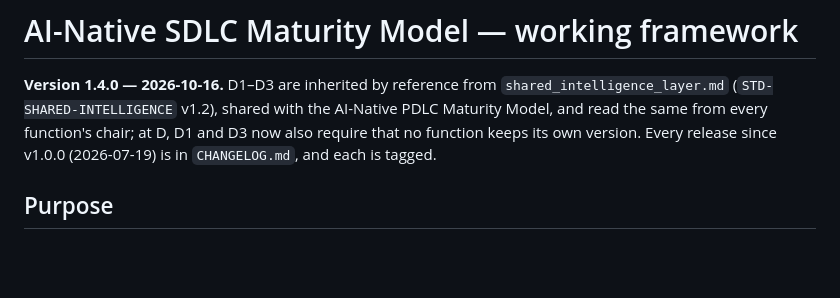
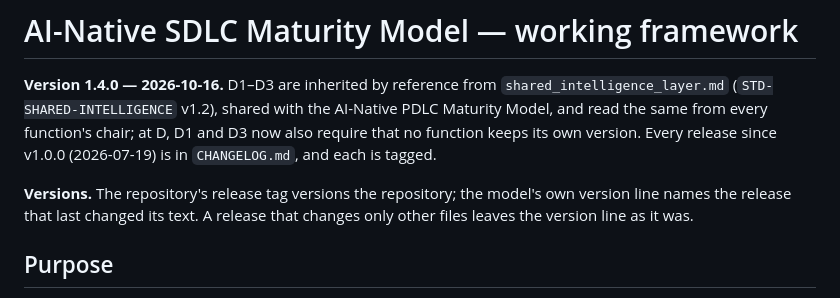
Before and after one commit to superdtf-0882/ai-native-sdlc-maturity-model, a Markdown page: README.md, the part around the change. Rendered like a GitHub page; blank space fills up the shorter version.

Commit message:
README: the family's version rule, stated where a reviewer reads it -- the release tag versions the repository; the model's version line names the release that last changed its text
Work-Item: OKF-TOGAF#198

From OKF TOGAF 197-DT2 section 4, item 1 (DT2's words; DTOG may improve
them), after DTOG found outside reviewers asking why EA's version line reads
1.1.1 at tag v1.1.2. A README change only: no level, transition or
verification changed, no release, and ADR-010's trigger (b) shows it
without counting it.

Co-Authored-By: Claude Opus 5.5 <noreply@anthropic.com>
Agent: CC

```diff
--- a/README.md
+++ b/README.md
@@ -1,6 +1,8 @@
 # AI-Native SDLC Maturity Model — working framework
 
 **Version 1.4.0 — 2026-10-16.** D1–D3 are inherited by reference from `shared_intelligence_layer.md` (`STD-SHARED-INTELLIGENCE` v1.2), shared with the AI-Native PDLC Maturity Model, and read the same from every function's chair; at D, D1 and D3 now also require that no function keeps its own version. Every release since v1.0.0 (2026-07-19) is in `CHANGELOG.md`, and each is tagged.
+
+**Versions.** The repository's release tag versions the repository; the model's own version line names the release that last changed its text. A release that changes only other files leaves the version line as it was.
 
 ## Purpose
 
```
